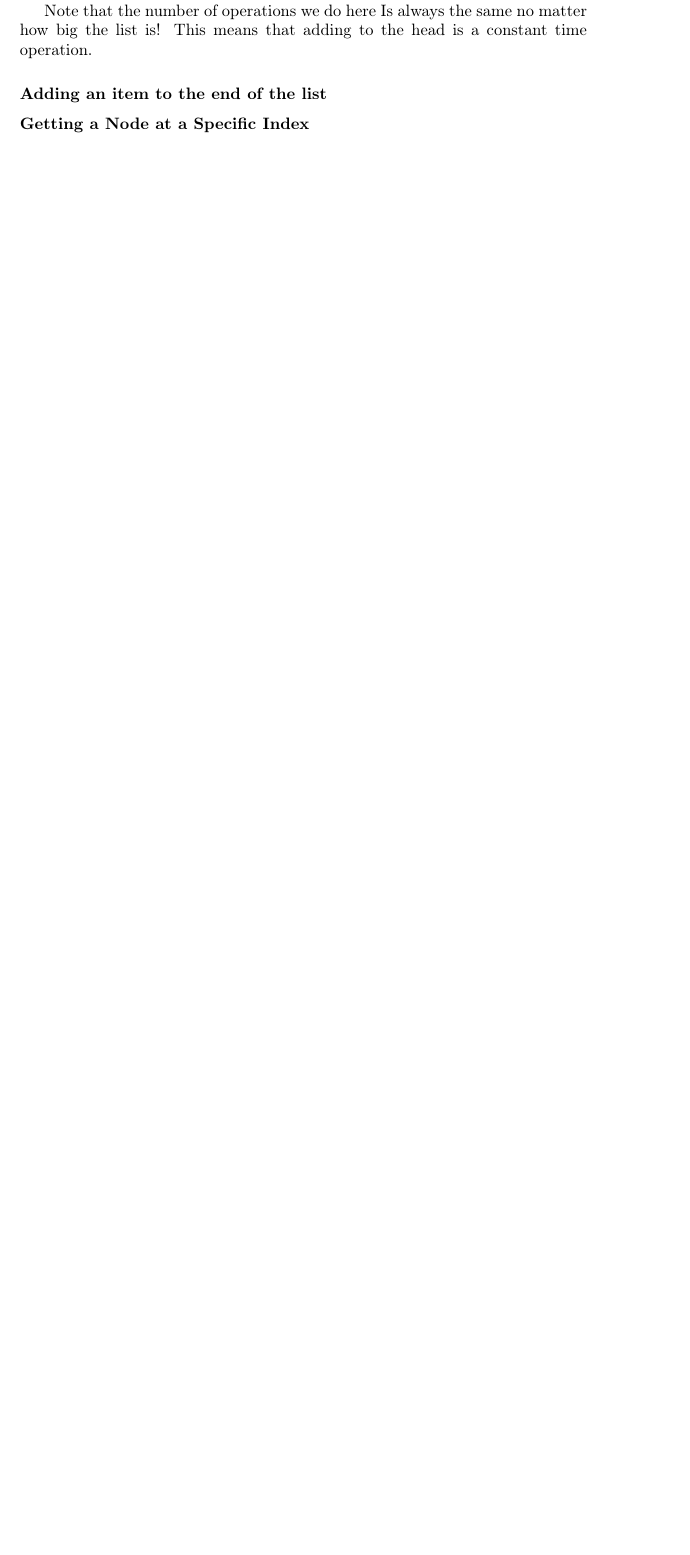
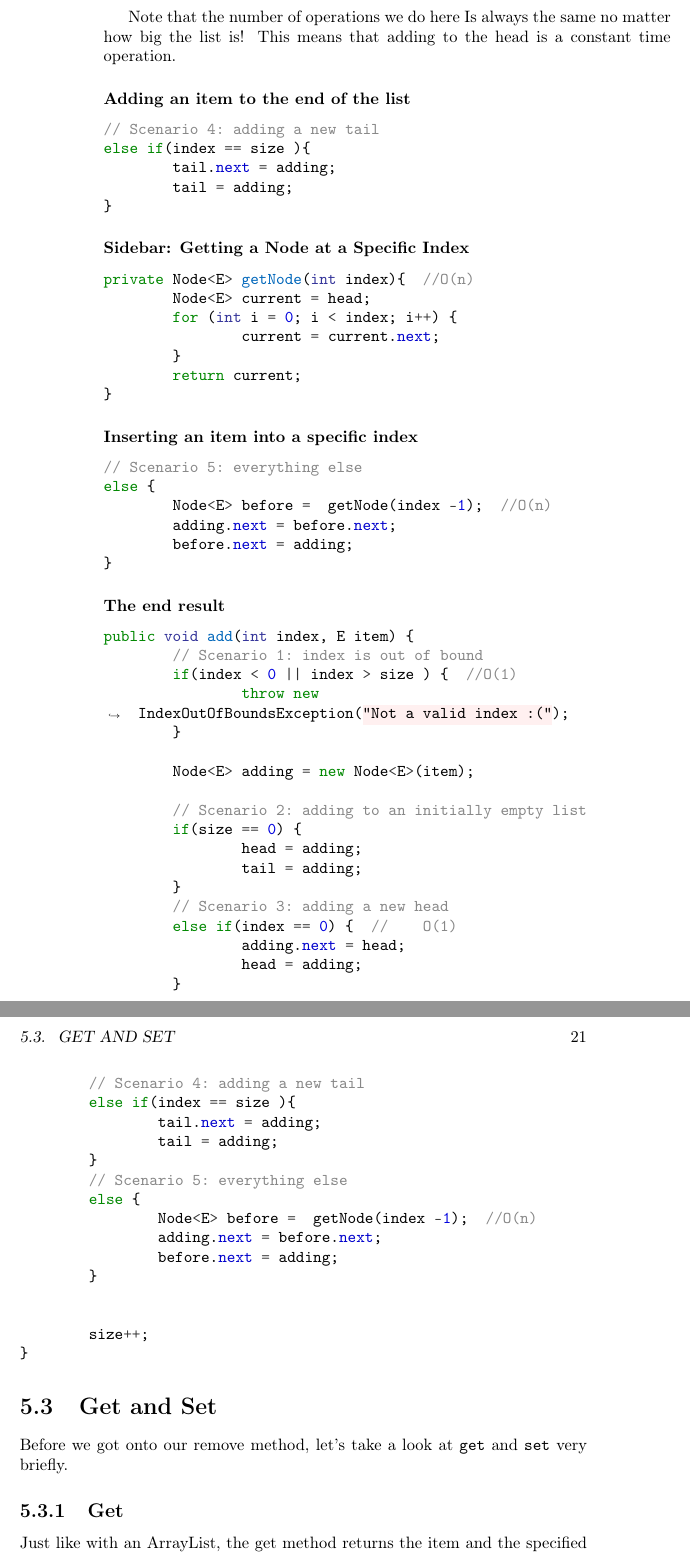
Before and after one commit to abrosen/DataStructuresTextbook, a LaTeX book (textbook.tex): part of page 19 of 39 before the commit and two parts of pages 20 and 21 of 41 after it, the two joined at a grey line, cut so that both start at the same text, the shorter picture padded with empty space. Compiled offline with pdfLaTeX.

Commit message:
Added code to linked list adding method

```diff
--- a/textbook.tex
+++ b/textbook.tex
@@ -327,3 +328,11 @@ I will be calling the node that holds the item we are inserting into the list \t
 
 Here's what our changes look like.
 
+\begin{minted}{Java}
+public void add(int index, E item) {
+	// Scenario 1: index is out of bound
+	if(index < 0 || index > size ) {  //O(1)
+		throw new IndexOutOfBoundsException(index + " is out of bounds");
+	}
+
+	Node<E> adding = new Node<E>(item);
@@ -333,0 +349 @@ Now let's consider Adding to an empty list.  An empty list means the size is 0.
+// Scenario 2: adding to an initially empty list
@@ -340,3 +362,9 @@ Adding an item to the beginning of the list means that the node containing it be
+// Scenario 3: adding a new head
+else if(index == 0) {//(1)
+	adding.next = head;
+	head = adding;
+}
+\end{minted}
 
 
 
@@ -346,10 +374,95 @@ Failing to do this can have catastrophic results.  Consider below Where we set A
 
 
 
+\begin{minted}{Java}
+// Mistakes were made
+else if(index == 0) {
+	head = adding;  // oops
+	adding.next = head;
+}
+\end{minted}
+
+
 
 
 Note that the number of operations we do here Is always the same no matter how big the list is!  This means that adding to the head is a constant time operation.
 
 \subsubsection{Adding an item to the end of the list}
+\begin{minted}{Java}
+// Scenario 4: adding a new tail
+else if(index == size ){
+	tail.next = adding;
+	tail = adding;
+}
+\end{minted}
 
-\subsubsection{Getting a Node at a Specific Index}
+
+\subsubsection{Sidebar: Getting a Node at a Specific Index}
+\begin{minted}{Java}
+private Node<E> getNode(int index){  //O(n)
+	Node<E> current = head;
+	for (int i = 0; i < index; i++) {
+		current = current.next;
+	}
+	return current;
+}
+\end{minted}
+
+
+
+\subsubsection{Inserting an item into a specific index}
+
+\begin{minted}{Java}
+// Scenario 5: everything else
+else {
+	Node<E> before =  getNode(index -1);  //O(n)
+	adding.next = before.next;
+	before.next = adding;
+}
+\end{minted}
+
+\subsubsection{The end result}
+\begin{minted}{Java}
+public void add(int index, E item) {
+	// Scenario 1: index is out of bound
+	if(index < 0 || index > size ) {  //O(1)
+		throw new IndexOutOfBoundsException("Not a valid index :(");
+	}
+
+	Node<E> adding = new Node<E>(item);
+
+	// Scenario 2: adding to an initially empty list
+	if(size == 0) {
+		head = adding;
+		tail = adding;
+	}
+	// Scenario 3: adding a new head
+	else if(index == 0) {  //    O(1)
+		adding.next = head;
+		head = adding;
+	}
+	// Scenario 4: adding a new tail
+	else if(index == size ){
+		tail.next = adding;
+		tail = adding;
+	}
+	// Scenario 5: everything else
+	else {
+		Node<E> before =  getNode(index -1);  //O(n)
+		adding.next = before.next;
+		before.next = adding;
+	}
+
+
+	size++;
+}
+\end{minted}
+
+
+
+\section{Get and Set}
+Before we got onto our remove method, let's take a look at \texttt{get} and \texttt{set} very briefly.
+
+\subsection{Get}
+Just like with an ArrayList, the get method returns the item and the specified index.
+However, since we can't go directly to a specific index like we can with an array or ArrayList, we need to iterate thru the \texttt{.next} links until we get to the appropriate node.
@@ -355,0 +475,2 @@ Note that the number of operations we do here Is always the same no matter how b
+	if(index < 0 || index >= size ) {
+		throw new IndexOutOfBoundsException(index + " is out of bounds");
@@ -356,3 +487,18 @@ Note that the number of operations we do here Is always the same no matter how b
+\begin{minted}{Java}
+public E set(int index, E item) {
+	if(index < 0 || index >= size ) {  //O(1)
+		throw new IndexOutOfBoundsException(index + " is out of bounds");
+	}
+	Node<E> node = getNode(index);
+	E toReturn = node.item;
+	node.item = item;
+
+	return toReturn;
+}
+\end{minted}
+
+
+\section{Remove}
 
 
 
```
Also changed, not shown: textbook.pdf, textbook.tex (31 more changed lines).
